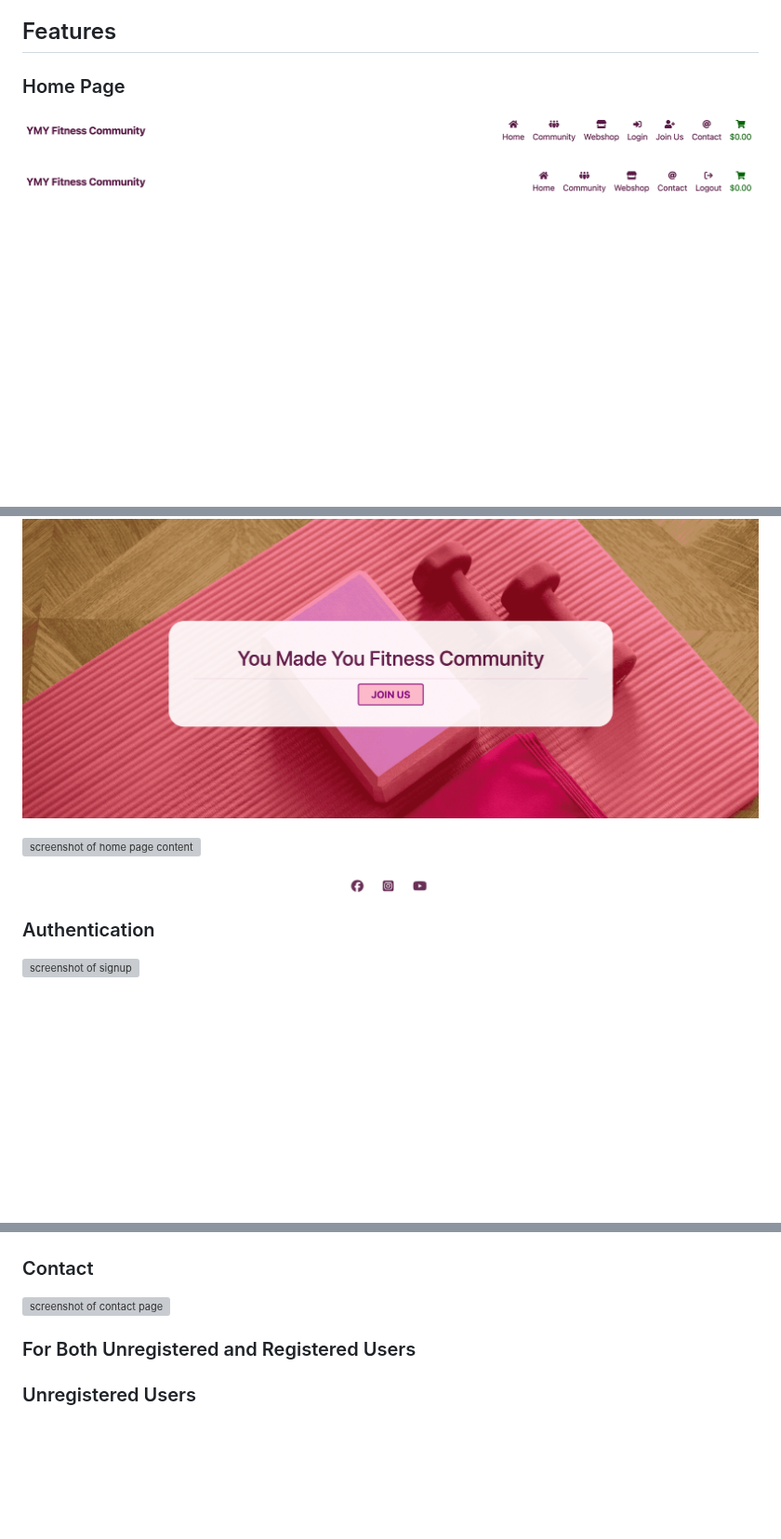
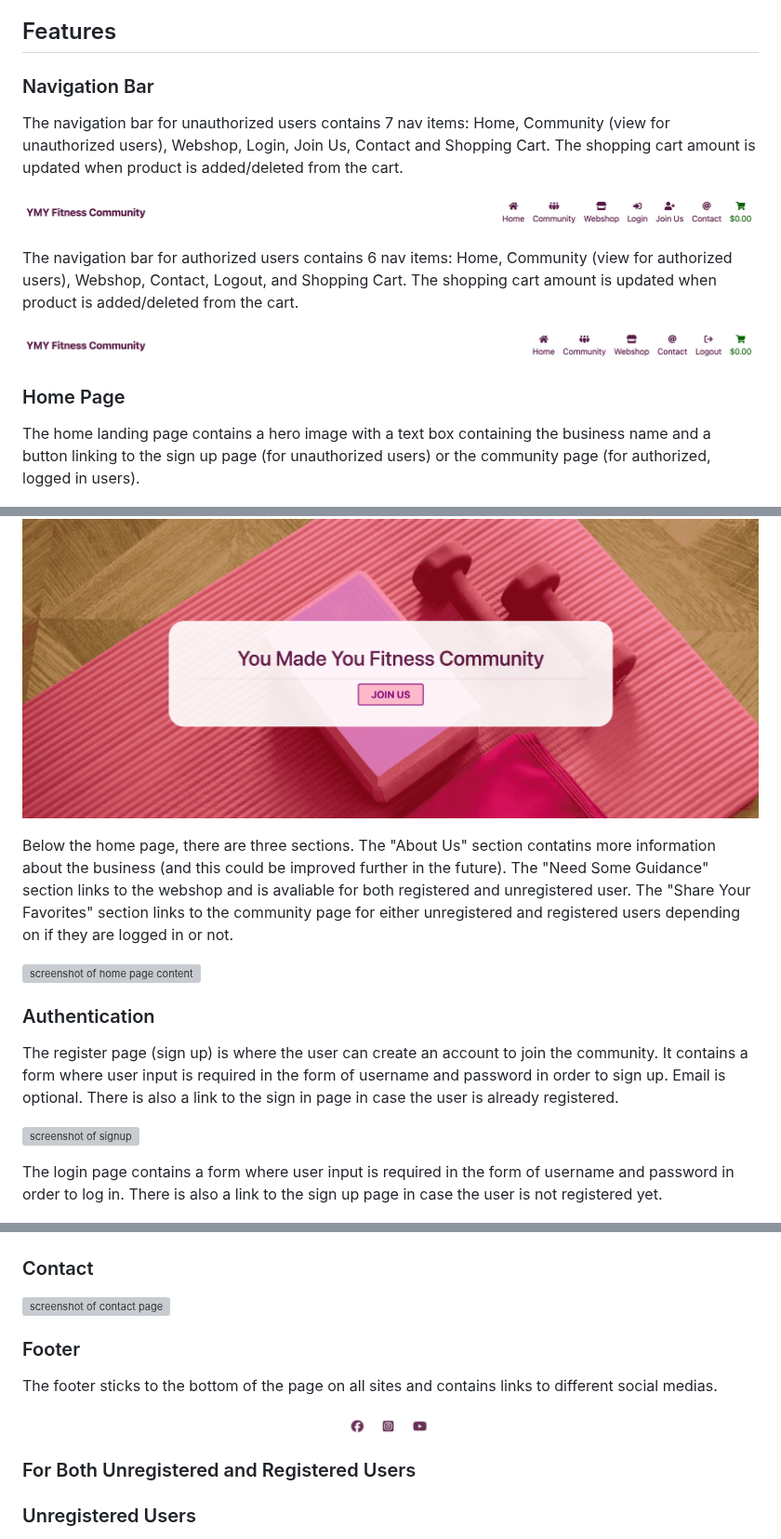
Before and after one commit to gustafsson96/you-made-you-fitness, a Markdown page: README.md, 3 parts joined by grey strips. Shown at 93% size. GitHub-like rendering; blank space fills up the shorter version; grey boxes are pictures that could not be loaded.

Commit message:
Add descriptions to features in README.md

```diff
--- a/README.md
+++ b/README.md
@@ -147,20 +147,33 @@ This project includes implemantations that have been made from a Search Engine O
 
 ## Features
 
-### Home Page
+
+### Navigation Bar
+
+The navigation bar for unauthorized users contains 7 nav items: Home, Community (view for unauthorized users), Webshop, Login, Join Us, Contact and Shopping Cart. The shopping cart amount is updated when product is added/deleted from the cart.
 
 ![screenshot of navbar unauthorized user](/documentation/images/navbar-unauthorized-user.png)
 
+The navigation bar for authorized users contains 6 nav items: Home, Community (view for authorized users), Webshop, Contact, Logout, and Shopping Cart. The shopping cart amount is updated when product is added/deleted from the cart.
+
 ![screenshot of navbar authorized user](/documentation/images/navbar-authorized-user.png)
+
+### Home Page
+
+The home landing page contains a hero image with a text box containing the business name and a button linking to the sign up page (for unauthorized users) or the community page (for authorized, logged in users).
 
 ![screenshot of hero container](/documentation/images/home-page-hero.png)
 
+Below the home page, there are three sections. The "About Us" section contatins more information about the business (and this could be improved further in the future). The "Need Some Guidance" section links to the webshop and is avaliable for both registered and unregistered user. The "Share Your Favorites" section links to the community page for either unregistered and registered users depending on if they are logged in or not.
+
 ![screenshot of home page content](/documentation/images/home-page-content.png)
-
-![screenshot of footer](/documentation/images/footer.png)
 
 ### Authentication
 
+The register page (sign up) is where the user can create an account to join the community. It contains a form where user input is required in the form of username and password in order to sign up. Email is optional. There is also a link to the sign in page in case the user is already registered.
+
 ![screenshot of signup](/documentation/images/signup.png)
 
+The login page contains a form where user input is required in the form of username and password in order to log in. There is also a link to the sign up page in case the user is not registered yet.
+
 ![screenshot of signin](/documentation/images/signin.png)
@@ -207,6 +222,13 @@ This project includes implemantations that have been made from a Search Engine O
 
 ![screenshot of contact page](/documentation/images/contact.png)
 
+### Footer
+
+The footer sticks to the bottom of the page on all sites and contains links to different social medias.
+
+![screenshot of footer](/documentation/images/footer.png)
+
+
 ### For Both Unregistered and Registered Users
 
 ### Unregistered Users
```
Also changed, not shown: other parts of README.md (+2 -0 lines).
